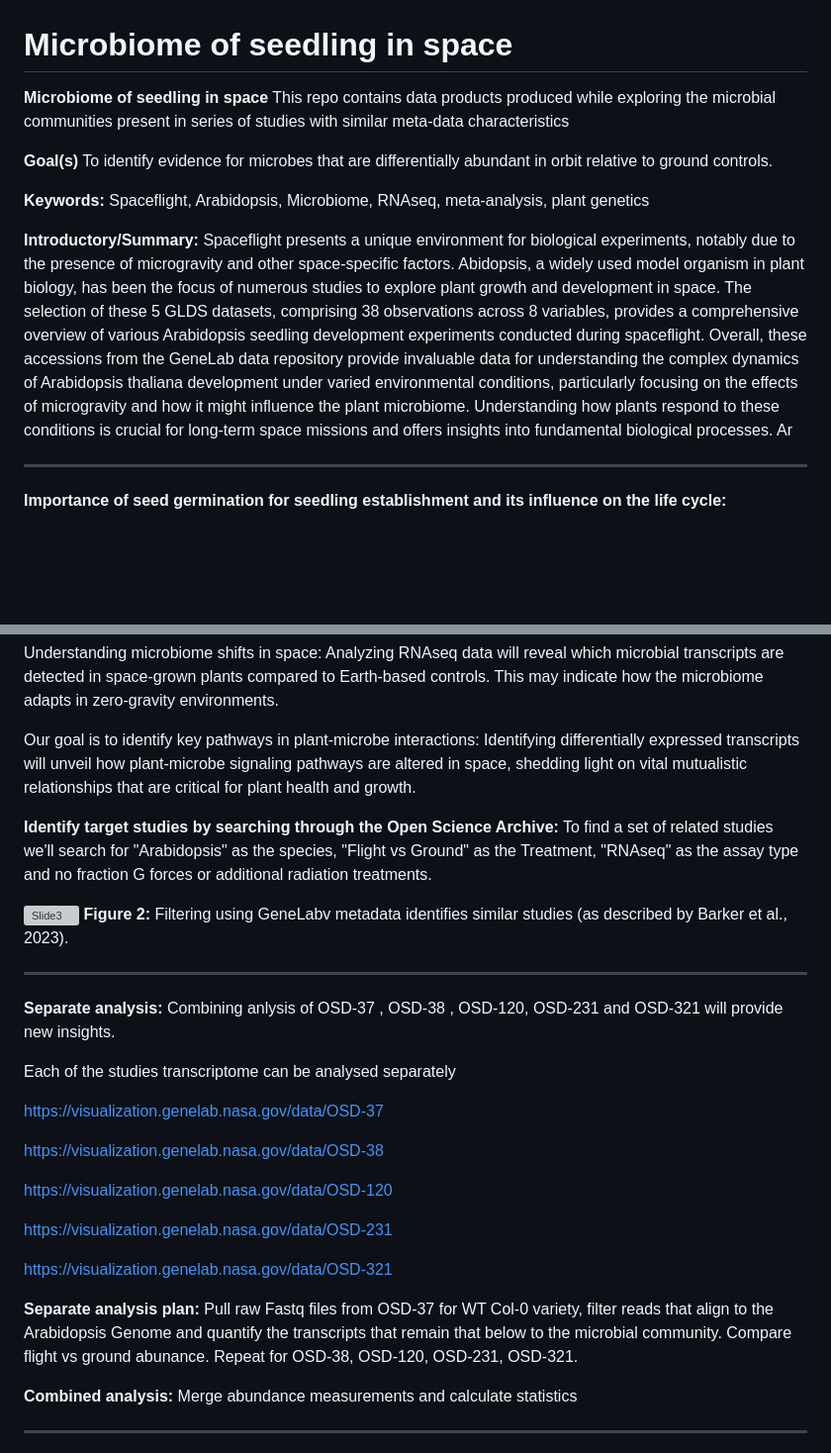
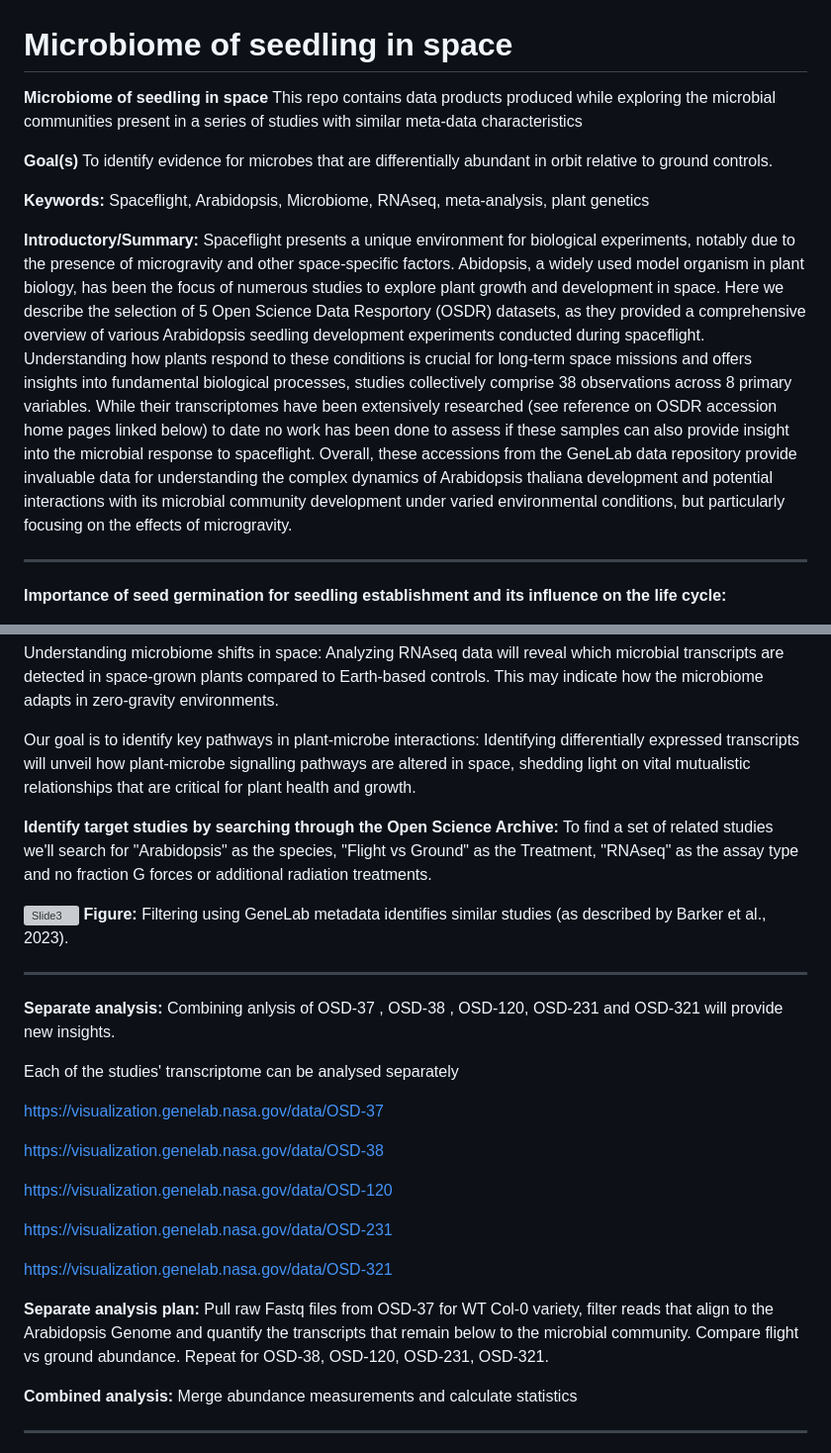
Before and after one commit to dr-richard-barker/Microbiome_of_seedlings_in_space, a Markdown page: README.md, 2 parts joined by grey strips. Shown: that part at 99% size. Rendered like a GitHub page; blank space fills up the shorter version; grey boxes are pictures that could not be loaded.

Commit message:
Update README.md
Improve readme

```diff
--- a/README.md
+++ b/README.md
@@ -1,14 +1,13 @@
 # Microbiome of seedling in space
 
 **Microbiome of seedling in space**
-This repo contains data products produced while exploring the microbial communities present in series of studies with similar meta-data characteristics
+This repo contains data products produced while exploring the microbial communities present in a series of studies with similar meta-data characteristics
 
 **Goal(s)** To identify evidence for microbes that are differentially abundant in orbit relative to ground controls.
 
 **Keywords:** Spaceflight, Arabidopsis, Microbiome, RNAseq, meta-analysis, plant genetics
 
-**Introductory/Summary:** Spaceflight presents a unique environment for biological experiments, notably due to the presence of microgravity and other space-specific factors. Abidopsis, a widely used model organism in plant biology, has been the focus of numerous studies to explore plant growth and development in space. The selection of these 5 GLDS datasets, comprising 38 observations across 8 variables, provides a comprehensive overview of various Arabidopsis seedling development experiments conducted during spaceflight. Overall, these accessions from the GeneLab data repository provide invaluable data for understanding the complex dynamics of Arabidopsis thaliana development under varied environmental conditions, particularly focusing on the effects of microgravity and how it might influence the plant microbiome.  Understanding how plants respond to these conditions is crucial for long-term space missions and offers insights into fundamental biological processes. Ar
-
+**Introductory/Summary:** Spaceflight presents a unique environment for biological experiments, notably due to the presence of microgravity and other space-specific factors. Abidopsis, a widely used model organism in plant biology, has been the focus of numerous studies to explore plant growth and development in space. Here we describe the selection of 5  Open Science Data Resportory (OSDR) datasets, as they provided a comprehensive overview of various Arabidopsis seedling development experiments conducted during spaceflight. Understanding how plants respond to these conditions is crucial for long-term space missions and offers insights into fundamental biological processes, studies collectively comprise 38 observations across 8 primary variables. While their transcriptomes have been extensively researched (see reference on OSDR accession home pages linked below) to date no work has been done to assess if these samples can also provide insight into the microbial response to spaceflight. Overall, these accessions from the GeneLab data repository provide invaluable data for understanding the complex dynamics of Arabidopsis thaliana development and potential interactions with its microbial community development under varied environmental conditions, but particularly focusing on the effects of microgravity.
 
 ---
 
@@ -34,19 +33,19 @@ Understanding microbiome shifts in space: Analyzing RNAseq data will reveal whic
 This may indicate how the microbiome adapts in zero-gravity environments.
 
 Our goal is to identify key pathways in plant-microbe interactions:
-Identifying differentially expressed transcripts will unveil how plant-microbe signaling pathways are altered in space, shedding light on vital mutualistic relationships that are critical for plant health and growth.
+Identifying differentially expressed transcripts will unveil how plant-microbe signalling pathways are altered in space, shedding light on vital mutualistic relationships that are critical for plant health and growth.
 
 
 **Identify target studies by searching through the Open Science Archive:** To find a set of related studies we'll search for "Arabidopsis" as the species, "Flight vs Ground" as the Treatment, "RNAseq" as the assay type and no fraction G forces or additional radiation treatments.
 
 ![Slide3](Slide3.png)
-**Figure 2:** Filtering using GeneLabv metadata identifies similar studies (as described by Barker et al., 2023).
+**Figure:** Filtering using GeneLab metadata identifies similar studies (as described by Barker et al., 2023).
 
 ---
 
 **Separate analysis:** Combining anlysis of OSD-37 , OSD-38 , OSD-120, OSD-231 and OSD-321 will provide new insights.
 
-Each of the studies transcriptome can be analysed separately
+Each of the studies' transcriptome can be analysed separately
 
 https://visualization.genelab.nasa.gov/data/OSD-37
 
@@ -59,7 +58,7 @@ https://visualization.genelab.nasa.gov/data/OSD-231
 https://visualization.genelab.nasa.gov/data/OSD-321
 
 **Separate analysis plan:**
-Pull raw Fastq files from OSD-37 for WT Col-0 variety, filter reads that align to the Arabidopsis Genome and quantify the transcripts that remain that below to the microbial community. Compare flight vs ground abunance.
+Pull raw Fastq files from OSD-37 for WT Col-0 variety, filter reads that align to the Arabidopsis Genome and quantify the transcripts that remain below to the microbial community. Compare flight vs ground abundance.
 Repeat for OSD-38, OSD-120, OSD-231, OSD-321.
 
 **Combined analysis:**
```
Also changed, not shown: other parts of README.md (+1 -1 lines).
